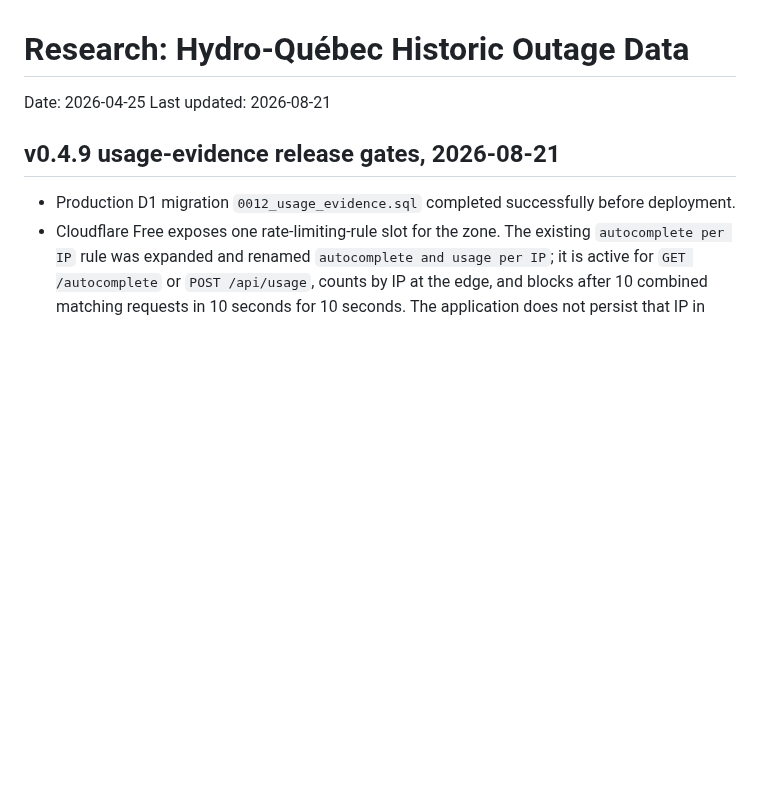
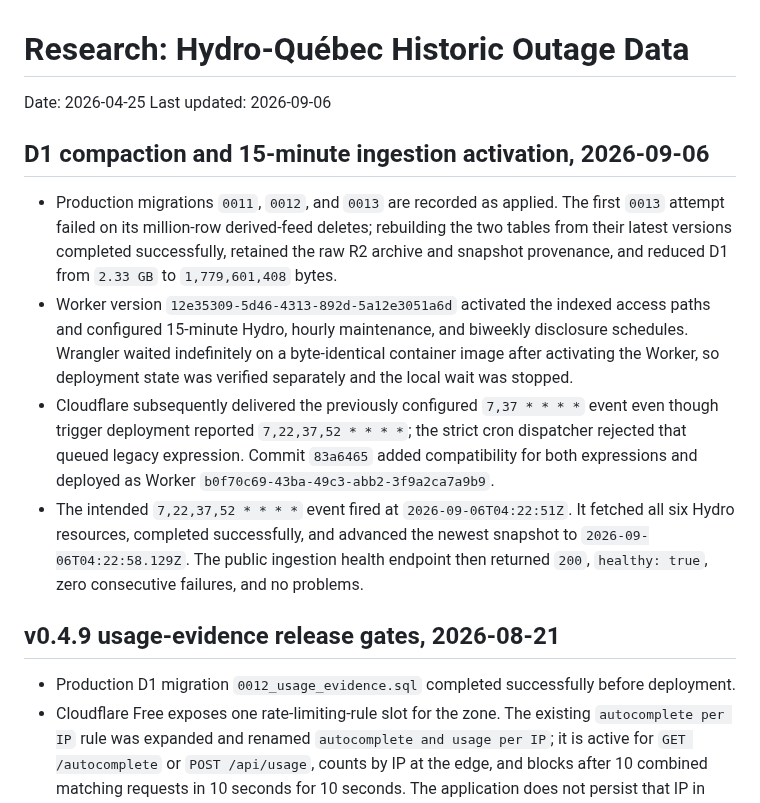
Before and after one commit to dlq/pannes-historiques, a Markdown page: NOTES.md, the part around the change. Rendered like a GitHub page; blank space fills up the shorter version.

Commit message:
Record D1 migration and ingestion recovery

```diff
--- a/NOTES.md
+++ b/NOTES.md
@@ -1,7 +1,14 @@
 # Research: Hydro-Québec Historic Outage Data
 
 Date: 2026-04-25
-Last updated: 2026-08-21
+Last updated: 2026-09-06
+
+## D1 compaction and 15-minute ingestion activation, 2026-09-06
+
+- Production migrations `0011`, `0012`, and `0013` are recorded as applied. The first `0013` attempt failed on its million-row derived-feed deletes; rebuilding the two tables from their latest versions completed successfully, retained the raw R2 archive and snapshot provenance, and reduced D1 from `2.33 GB` to `1,779,601,408` bytes.
+- Worker version `12e35309-5d46-4313-892d-5a12e3051a6d` activated the indexed access paths and configured 15-minute Hydro, hourly maintenance, and biweekly disclosure schedules. Wrangler waited indefinitely on a byte-identical container image after activating the Worker, so deployment state was verified separately and the local wait was stopped.
+- Cloudflare subsequently delivered the previously configured `7,37 * * * *` event even though trigger deployment reported `7,22,37,52 * * * *`; the strict cron dispatcher rejected that queued legacy expression. Commit `83a6465` added compatibility for both expressions and deployed as Worker `b0f70c69-43ba-49c3-abb2-3f9a2ca7a9b9`.
+- The intended `7,22,37,52 * * * *` event fired at `2026-09-06T04:22:51Z`. It fetched all six Hydro resources, completed successfully, and advanced the newest snapshot to `2026-09-06T04:22:58.129Z`. The public ingestion health endpoint then returned `200`, `healthy: true`, zero consecutive failures, and no problems.
 
 ## v0.4.9 usage-evidence release gates, 2026-08-21
 
```
Also changed, not shown: PLANS.md (+6 -6 lines).
